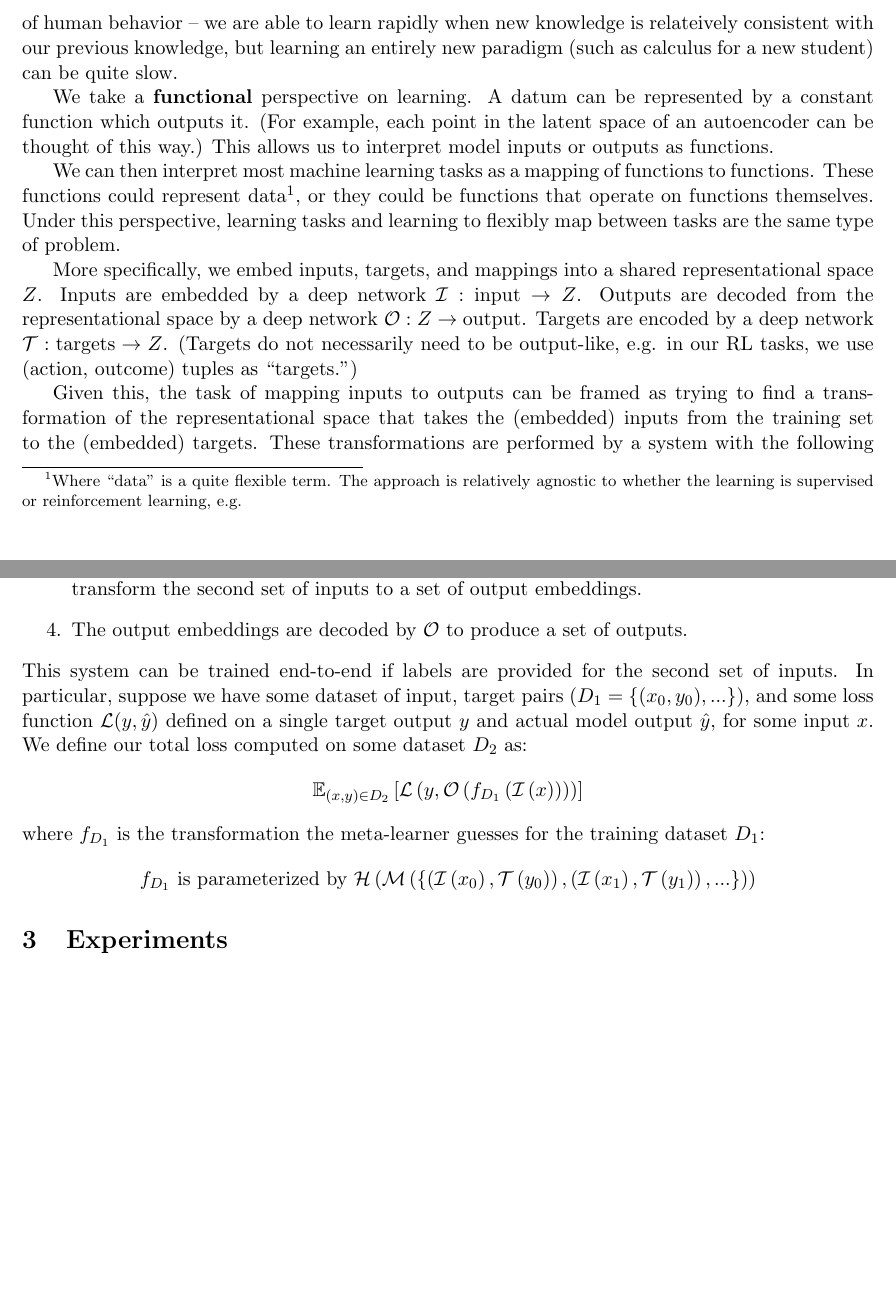
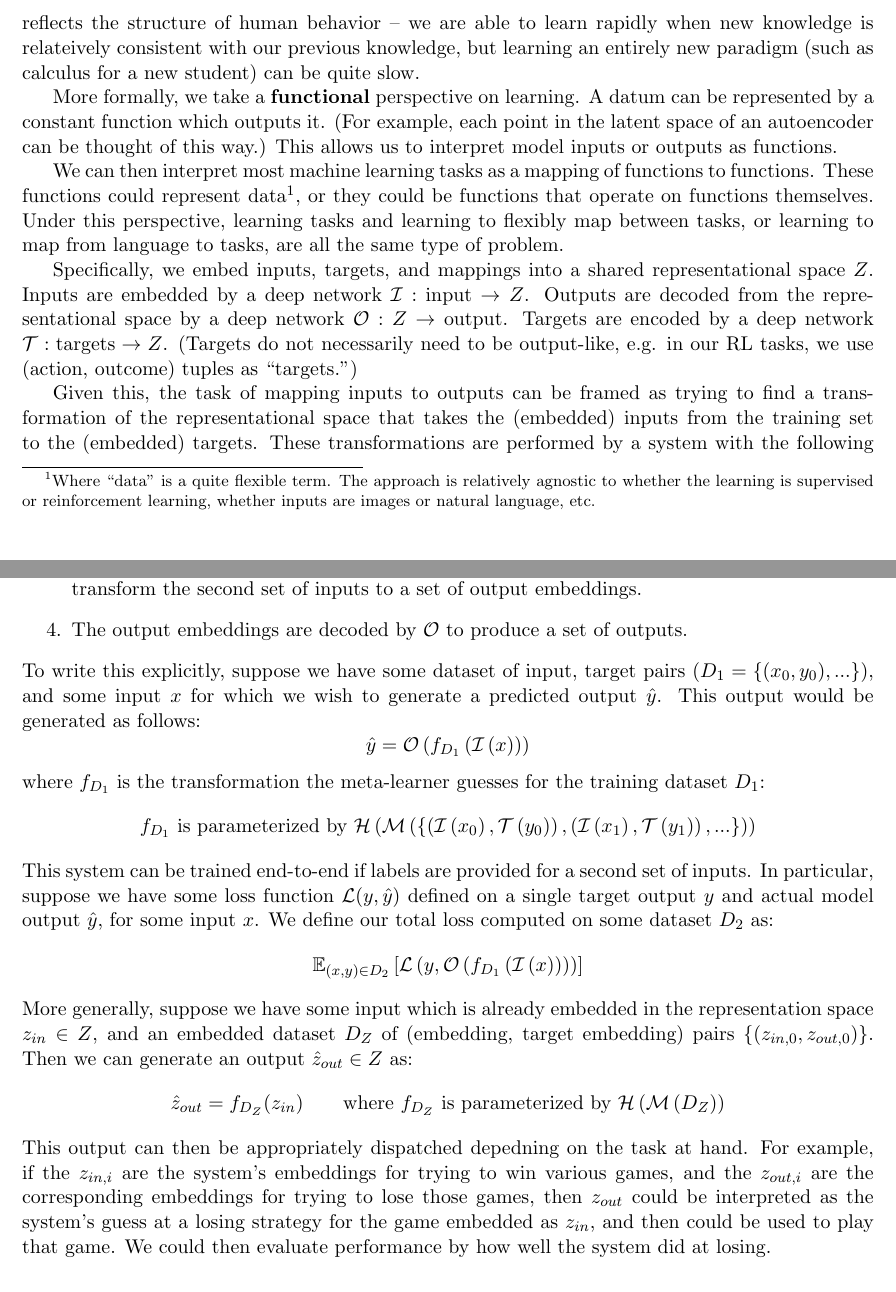
Before and after one commit to lampinen/HoMM_cards, a LaTeX document (writing/embedded_meta_learning.tex): two parts of pages 2 and 3 of 4 before the commit and two parts of pages 2 and 3 of 5 after it, joined at a grey line, cut so that both start at the same text, the shorter picture padded with empty space. Compiled offline with pdfLaTeX.

Commit message:
Some more math

```diff
--- a/writing/embedded_meta_learning.tex
+++ b/writing/embedded_meta_learning.tex
@@ -101,9 +101,9 @@ $\vdots$
 \end{tikzpicture}
 \caption{Schematic of our general architecure. Blocks with solid edges denote deep networks with learnable parameters, dashed edges represent inputs, outputs, embeddings, etc., and $f$ is a deep network with parameters specified by $\mathcal{H}$.} \label{architecture_fig}
 \end{figure}
-We take a \textbf{functional} perspective on learning. A datum can be represented by a constant function which outputs it. (For example, each point in the latent space of an autoencoder can be thought of this way.) This allows us to interpret model inputs or outputs as functions. \par
-We can then interpret most machine learning tasks as a mapping of functions to functions. These functions could represent data\footnote{Where ``data'' is a quite flexible term. The approach is relatively agnostic to whether the learning is supervised or reinforcement learning, e.g.}, or they could be functions that operate on functions themselves. Under this perspective, learning tasks and learning to flexibly map between tasks are the same type of problem. \par
-More specifically, we embed inputs, targets, and mappings into a shared representational space $Z$. Inputs are embedded by a deep network $\mathcal{I}: \text{input} \rightarrow Z$. Outputs are decoded from the representational space by a deep network $\mathcal{O}: Z \rightarrow \text{output}$. Targets are encoded by a deep network $\mathcal{T}: \text{targets} \rightarrow Z$. (Targets do not necessarily need to be output-like, e.g. in our RL tasks, we use (action, outcome) tuples as ``targets.'') \par
+More formally, we take a \textbf{functional} perspective on learning. A datum can be represented by a constant function which outputs it. (For example, each point in the latent space of an autoencoder can be thought of this way.) This allows us to interpret model inputs or outputs as functions. \par
+We can then interpret most machine learning tasks as a mapping of functions to functions. These functions could represent data\footnote{Where ``data'' is a quite flexible term. The approach is relatively agnostic to whether the learning is supervised or reinforcement learning, whether inputs are images or natural language, etc.}, or they could be functions that operate on functions themselves. Under this perspective, learning tasks and learning to flexibly map between tasks, or learning to map from language to tasks, are all the same type of problem. \par
+Specifically, we embed inputs, targets, and mappings into a shared representational space $Z$. Inputs are embedded by a deep network $\mathcal{I}: \text{input} \rightarrow Z$. Outputs are decoded from the representational space by a deep network $\mathcal{O}: Z \rightarrow \text{output}$. Targets are encoded by a deep network $\mathcal{T}: \text{targets} \rightarrow Z$. (Targets do not necessarily need to be output-like, e.g. in our RL tasks, we use (action, outcome) tuples as ``targets.'') \par
 Given this, the task of mapping inputs to outputs can be framed as trying to find a transformation of the representational space that takes the (embedded) inputs from the training set to the (embedded) targets. These transformations are performed by a system with the following components:
 \begin{itemize}
 \item $\mathcal{M}: \{(Z, Z), ...\} \rightarrow Z $ -- the meta network, which takes a set of (input embedding, target embedding) pairs and produces a function embedding.
@@ -120,11 +120,15 @@ A basic forward pass through the system might look as follows.
 \item The hyper network $\mathcal{H}$ maps the function embedding to parameters for $f$, which is used to transform the second set of inputs to a set of output embeddings.
 \item The output embeddings are decoded by $\mathcal{O}$ to produce a set of outputs.
 \end{enumerate}
-This system can be trained end-to-end if labels are provided for the second set of inputs. In particular, suppose we have some dataset of input, target pairs ($D_1 = \{(x_0, y_0), ...\}$), and some loss function $\mathcal{L}(y, \hat{y})$ defined on a single target output $y$ and actual model output $\hat{y}$, for some input $x$. We define our total loss computed on some dataset $D_2$ as:
-$$\mathbb{E}_{(x, y)\in {D}_2} \left[ \mathcal{L}\left(y, \mathcal{O}\left(f_{D_1}\left(\mathcal{I} \left(x\right)\right) \right)\right)\right]$$
+To write this explicitly, suppose we have some dataset of input, target pairs ($D_1 = \{(x_0, y_0), ...\}$), and some input $x$ for which we wish to generate a predicted output $\hat{y}$. This output would be generated as follows:
+$$\hat{y} = \mathcal{O}\left(f_{D_1}\left(\mathcal{I} \left(x\right)\right) \right)$$
 where $f_{D_1}$ is the transformation the meta-learner guesses for the training dataset $D_1$:
 $$f_{D_1} \text{ is parameterized by } \mathcal{H}\left(\mathcal{M}\left( \left\{\left(\mathcal{I}\left(x_0\right), \mathcal{T}\left(y_0\right) \right), \left(\mathcal{I}\left(x_1\right), \mathcal{T}\left(y_1\right) \right), ... \right\}\right)\right)$$
-
+This system can be trained end-to-end if labels are provided for a second set of inputs. In particular, suppose we have some loss function $\mathcal{L}(y, \hat{y})$ defined on a single target output $y$ and actual model output $\hat{y}$, for some input $x$. We define our total loss computed on some dataset $D_2$ as:
+$$\mathbb{E}_{(x, y)\in {D}_2} \left[ \mathcal{L}\left(y, \mathcal{O}\left(f_{D_1}\left(\mathcal{I} \left(x\right)\right) \right)\right)\right]$$
+More generally, suppose we have some input which is already embedded in the representation space $z_{in} \in Z$, and an embedded dataset $D_Z$ of (embedding, target embedding) pairs $\{(z_{in,0}, z_{out,0})\}$. Then we can generate an output $\hat{z}_{out} \in Z$ as:
+$$\hat{z}_{out} = f_{D_Z}(z_{in}) \qquad \text{where } f_{D_Z} \text{ is parameterized by } \mathcal{H}\left(\mathcal{M}\left(D_Z\right)\right)$$
+This output can then be appropriately dispatched depedning on the task at hand. For example, if the $z_{in,i}$ are the system's embeddings for trying to win various games, and the $z_{out,i}$ are the corresponding embeddings for trying to lose those games, then $z_{out}$ could be interpreted as the system's guess at a losing strategy for the game embedded as $z_{in}$, and then could be used to play that game. We could then evaluate performance by how well the system did at losing.
 
 
 \section{Experiments}
```
Also changed, not shown: writing/embedded_meta_learning.tex (6 more changed lines).
